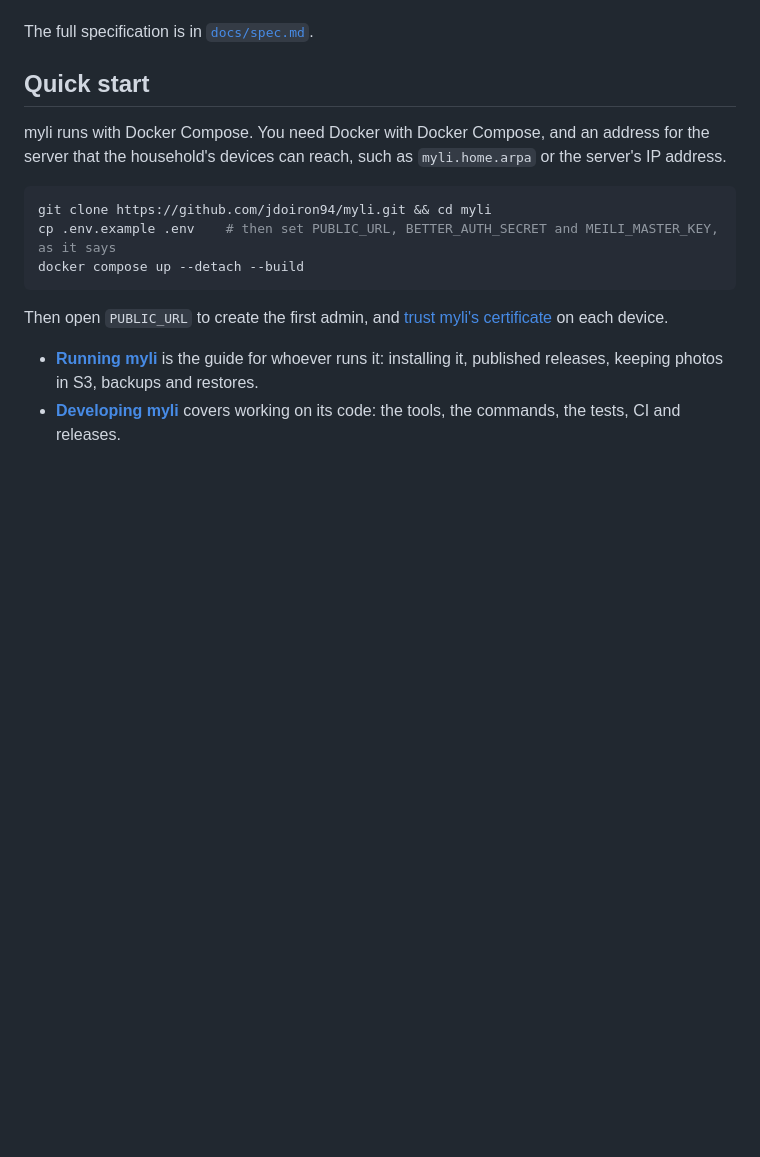
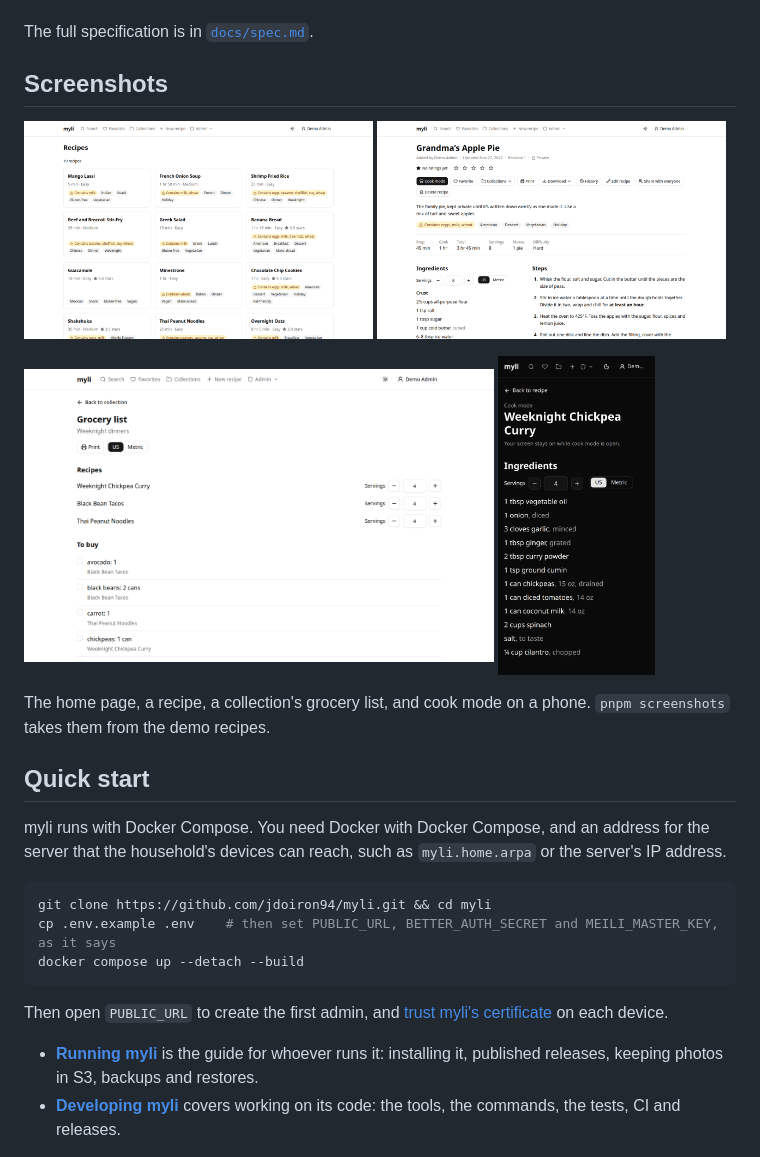
Before and after one commit to jdoiron94/myli, a Markdown page: README.md, the part around the change. Drawn GitHub-style; pictures changed too: docs/screenshots/cook-mode.png (added), docs/screenshots/grocery-list.png (added), docs/screenshots/home.png (added); blank space fills up the shorter version.

```diff
--- a/README.md
+++ b/README.md
@@ -28,6 +28,19 @@ What myli does once the [roadmap](#roadmap) is done:
 - **Your data:** recipe export as JSON or schema.org JSON-LD, full-instance export, and nightly backups of the database and the photos on the server's disk, restored with one command. Photos are kept on the server's disk, or in any bucket that speaks S3, such as Garage, which Compose can run.
 
 The full specification is in [`docs/spec.md`](docs/spec.md).
+
+## Screenshots
+
+<p>
+  <img src="docs/screenshots/home.png" width="49%" alt="The home page: the household's recipes as cards, each with its total time, difficulty, rating, allergens and tags.">
+  <img src="docs/screenshots/recipe.png" width="49%" alt="A recipe's page: its actions, times and servings, its ingredients in groups with a servings control and US or metric units, and its numbered steps.">
+</p>
+<p>
+  <img src="docs/screenshots/grocery-list.png" width="66%" alt="A collection's grocery list: the servings for each of its three recipes, and the ingredients to buy, added up, each with a checkbox.">
+  <img src="docs/screenshots/cook-mode.png" width="22%" alt="Cook mode on a phone, in the dark theme: the recipe's ingredients in large type, and a note that the screen stays on.">
+</p>
+
+The home page, a recipe, a collection's grocery list, and cook mode on a phone. `pnpm screenshots` takes them from the demo recipes.
 
 ## Quick start
 
```
Also changed, not shown: CLAUDE.md (+2 -1 lines), docs/development.md (+1 -0 lines), 4 other files.
